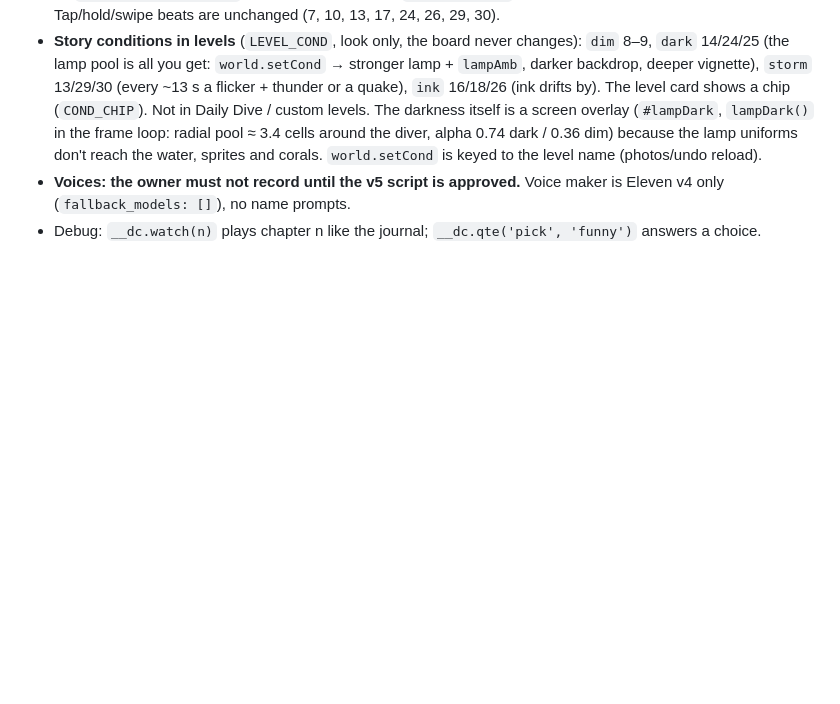
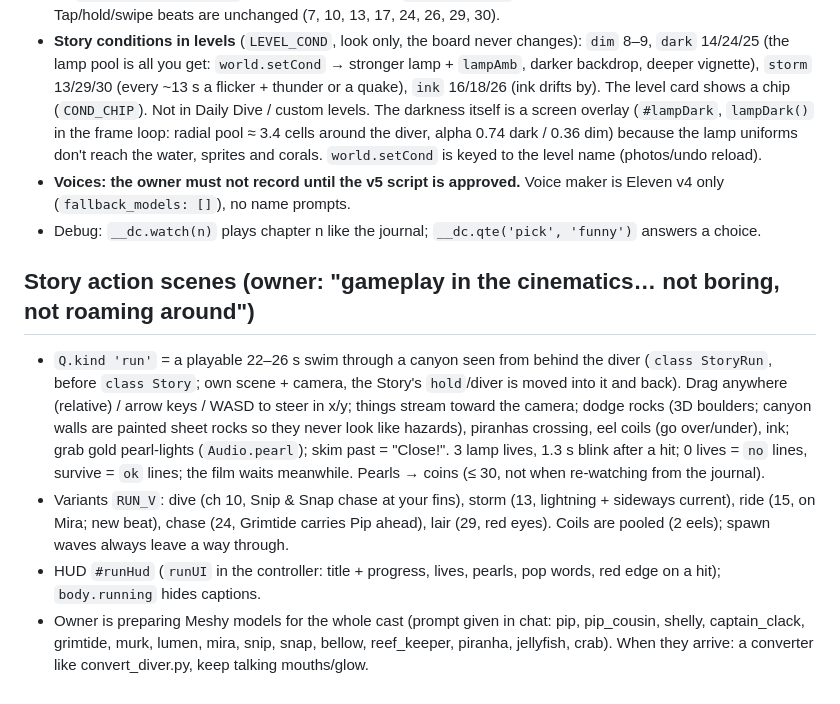
Before and after one commit to sdanialnasir/danialnasirrr, a Markdown page: CLAUDE.md, the part around the change. GitHub-like rendering; blank space fills up the shorter version.

Commit message:
CLAUDE.md: story action scenes
Co-Authored-By: Claude Opus 5.5 <noreply@anthropic.com>
Claude-Session: https://claude.ai/code/session_01NcF6gtL45wxqiPdztLiFPt

```diff
--- a/CLAUDE.md
+++ b/CLAUDE.md
@@ -879,3 +879,15 @@ frames manually. **Do not trust wall-clock UI timing in headless tests** (CSS an
   dark / 0.36 dim) because the lamp uniforms don't reach the water, sprites and corals. `world.setCond` is keyed to the level name (photos/undo reload).
 - **Voices: the owner must not record until the v5 script is approved.** Voice maker is Eleven v4 only (`fallback_models: []`), no name prompts.
 - Debug: `__dc.watch(n)` plays chapter n like the journal; `__dc.qte('pick', 'funny')` answers a choice.
+
+## Story action scenes (owner: "gameplay in the cinematics… not boring, not roaming around")
+- `Q.kind 'run'` = a playable 22–26 s swim through a canyon seen from behind the diver (`class StoryRun`, before `class Story`; own scene +
+  camera, the Story's `hold`/diver is moved into it and back). Drag anywhere (relative) / arrow keys / WASD to steer in x/y; things stream
+  toward the camera; dodge rocks (3D boulders; canyon walls are painted sheet rocks so they never look like hazards), piranhas crossing,
+  eel coils (go over/under), ink; grab gold pearl-lights (`Audio.pearl`); skim past = "Close!". 3 lamp lives, 1.3 s blink after a hit;
+  0 lives = `no` lines, survive = `ok` lines; the film waits meanwhile. Pearls → coins (≤ 30, not when re-watching from the journal).
+- Variants `RUN_V`: dive (ch 10, Snip & Snap chase at your fins), storm (13, lightning + sideways current), ride (15, on Mira; new beat),
+  chase (24, Grimtide carries Pip ahead), lair (29, red eyes). Coils are pooled (2 eels); spawn waves always leave a way through.
+- HUD `#runHud` (`runUI` in the controller: title + progress, lives, pearls, pop words, red edge on a hit); `body.running` hides captions.
+- Owner is preparing Meshy models for the whole cast (prompt given in chat: pip, pip_cousin, shelly, captain_clack, grimtide, murk, lumen,
+  mira, snip, snap, bellow, reef_keeper, piranha, jellyfish, crab). When they arrive: a converter like convert_diver.py, keep talking mouths/glow.
```
